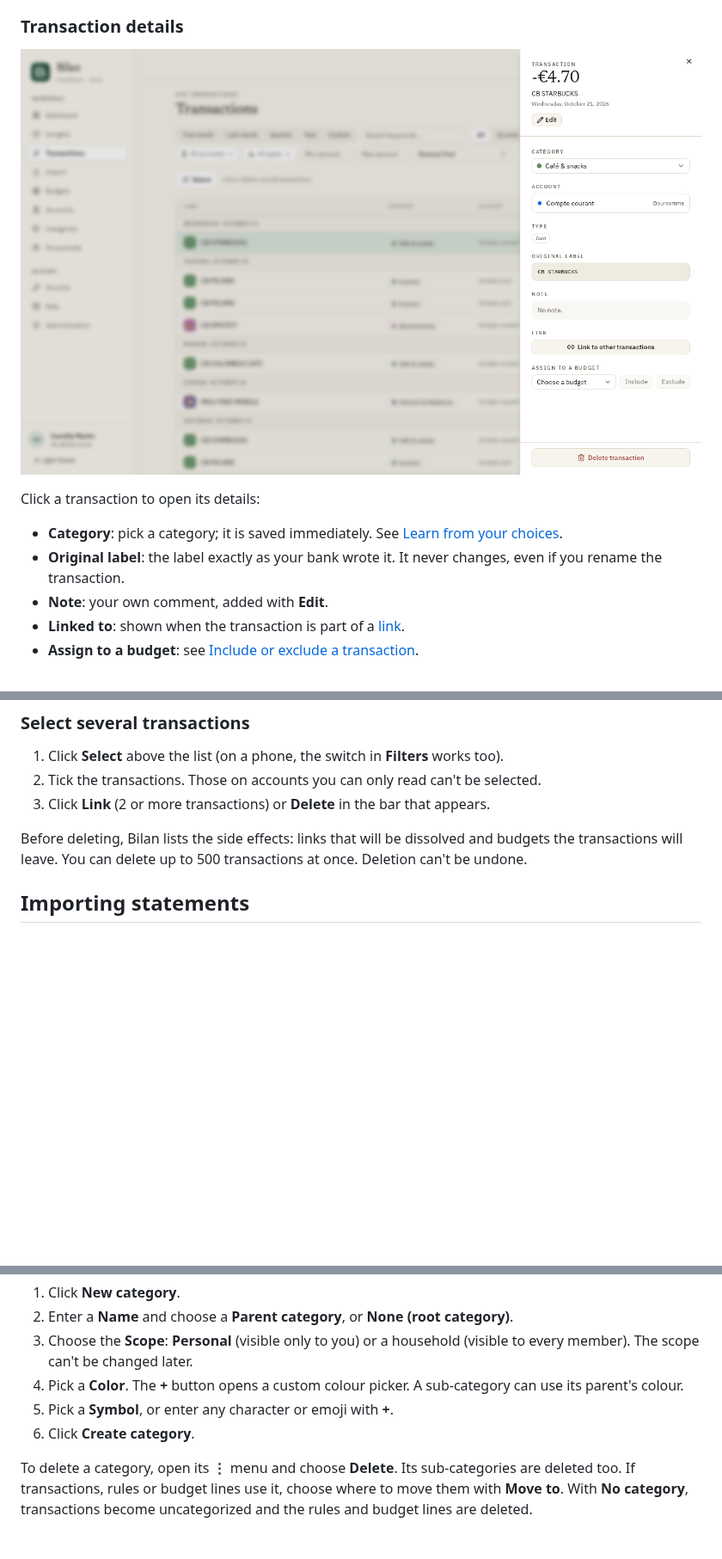
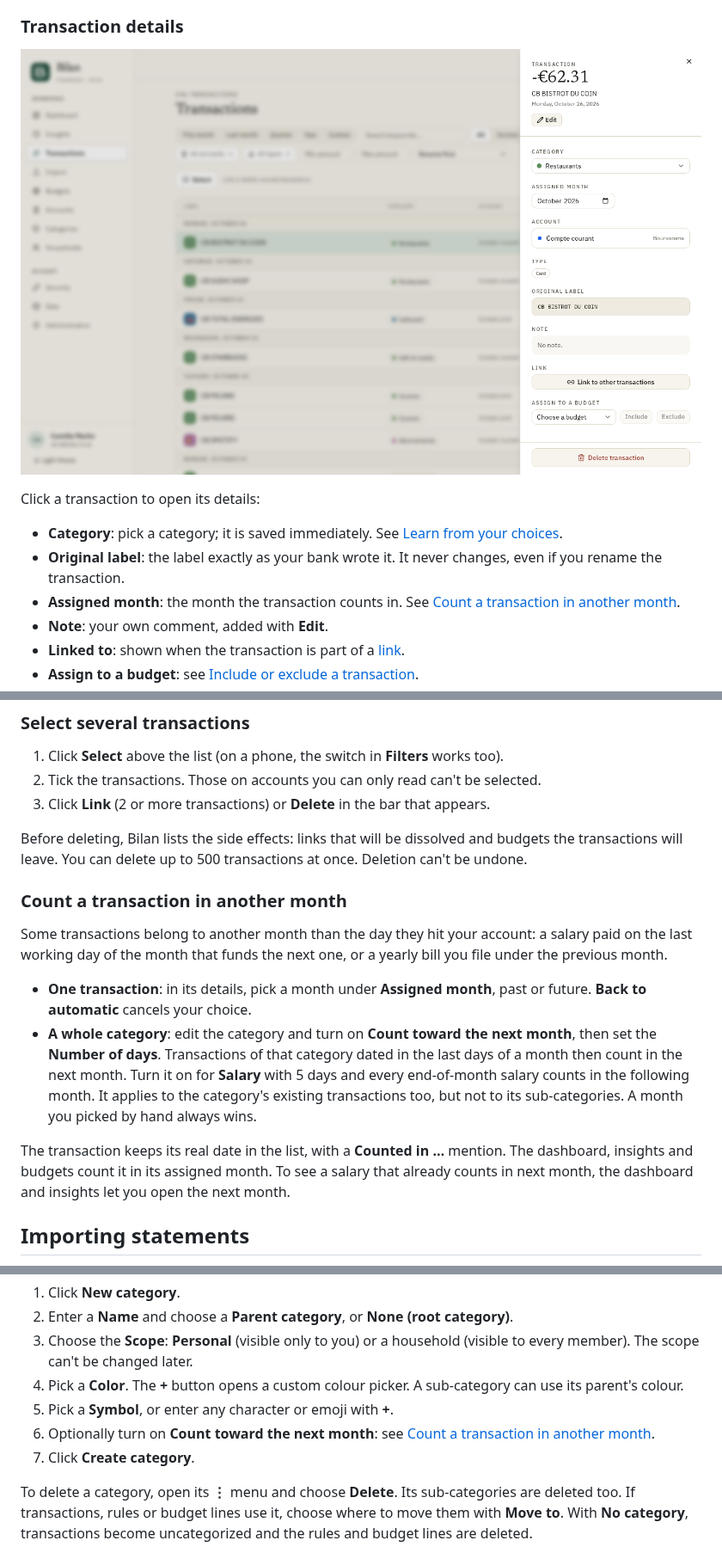
Before and after one commit to Navino16/bilan, a Markdown page: docs/user-guide.md, 3 parts joined by grey strips. Shown at 86% size. Drawn GitHub-style; pictures changed too: docs/images/en/transaction-detail.png; blank space fills up the shorter version.

Commit message:
docs: document the assigned month

```diff
--- a/docs/user-guide.md
+++ b/docs/user-guide.md
@@ -173,6 +173,7 @@ Click a transaction to open its details:
 
 - **Category**: pick a category; it is saved immediately. See [Learn from your choices](#learn-from-your-choices).
 - **Original label**: the label exactly as your bank wrote it. It never changes, even if you rename the transaction.
+- **Assigned month**: the month the transaction counts in. See [Count a transaction in another month](#count-a-transaction-in-another-month).
 - **Note**: your own comment, added with **Edit**.
 - **Linked to**: shown when the transaction is part of a [link](#links-transfers-and-refunds).
 - **Assign to a budget**: see [Include or exclude a transaction](#include-or-exclude-a-transaction).
@@ -196,6 +197,15 @@ If you leave the category empty, your [rules](#rules) try to find one from the l
 3. Click **Link** (2 or more transactions) or **Delete** in the bar that appears.
 
 Before deleting, Bilan lists the side effects: links that will be dissolved and budgets the transactions will leave. You can delete up to 500 transactions at once. Deletion can't be undone.
+
+### Count a transaction in another month
+
+Some transactions belong to another month than the day they hit your account: a salary paid on the last working day of the month that funds the next one, or a yearly bill you file under the previous month.
+
+- **One transaction**: in its details, pick a month under **Assigned month**, past or future. **Back to automatic** cancels your choice.
+- **A whole category**: edit the category and turn on **Count toward the next month**, then set the **Number of days**. Transactions of that category dated in the last days of a month then count in the next month. Turn it on for **Salary** with 5 days and every end-of-month salary counts in the following month. It applies to the category's existing transactions too, but not to its sub-categories. A month you picked by hand always wins.
+
+The transaction keeps its real date in the list, with a **Counted in …** mention. The dashboard, insights and budgets count it in its assigned month. To see a salary that already counts in next month, the dashboard and insights let you open the next month.
 
 ## Importing statements
 
@@ -297,7 +307,8 @@ To create one:
 3. Choose the **Scope**: **Personal** (visible only to you) or a household (visible to every member). The scope can't be changed later.
 4. Pick a **Color**. The **+** button opens a custom colour picker. A sub-category can use its parent's colour.
 5. Pick a **Symbol**, or enter any character or emoji with **+**.
-6. Click **Create category**.
+6. Optionally turn on **Count toward the next month**: see [Count a transaction in another month](#count-a-transaction-in-another-month).
+7. Click **Create category**.
 
 To delete a category, open its **⋮** menu and choose **Delete**. Its sub-categories are deleted too. If transactions, rules or budget lines use it, choose where to move them with **Move to**. With **No category**, transactions become uncategorized and the rules and budget lines are deleted.
 
```
Also changed, not shown: other parts of docs/user-guide.md (+2 -2 lines), docs/architecture.md (+8 -2 lines), docs/user-guide.fr.md (+14 -3 lines), docs/images/fr/transaction-detail.png.
